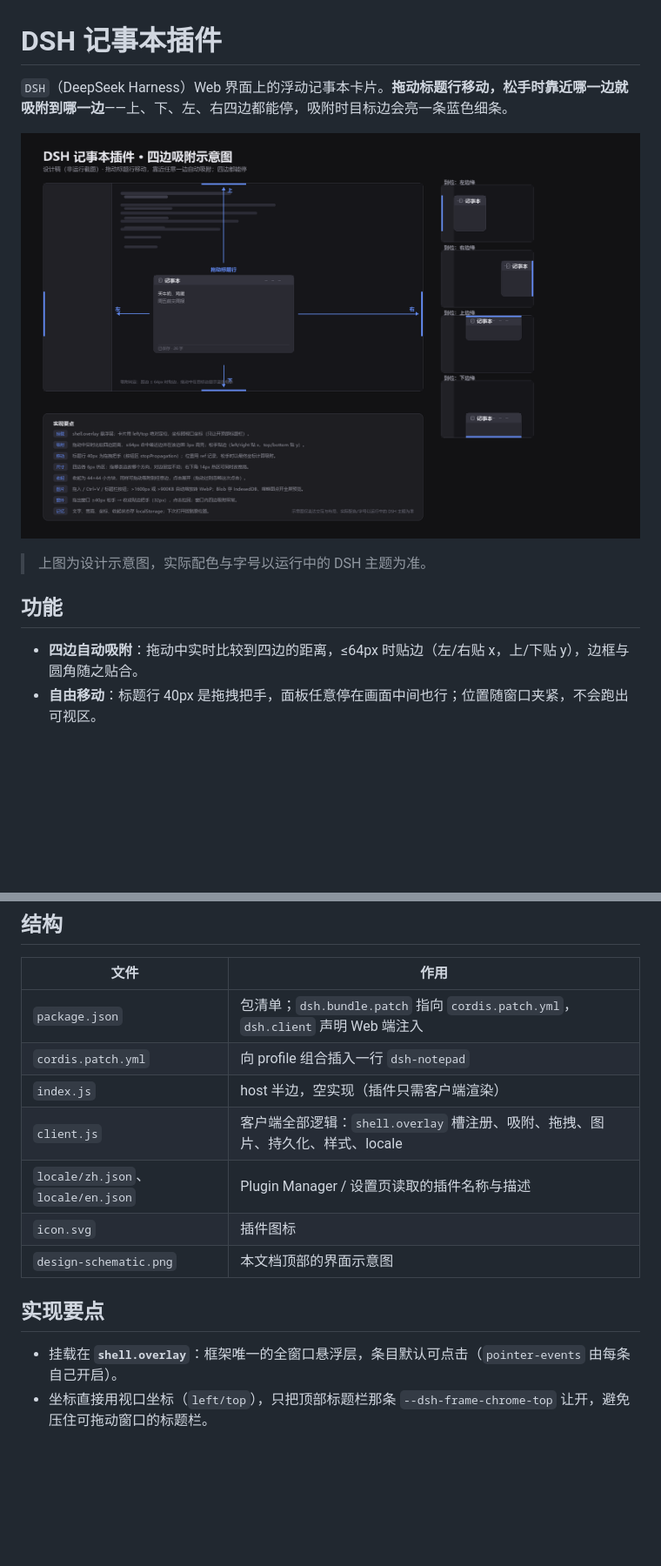
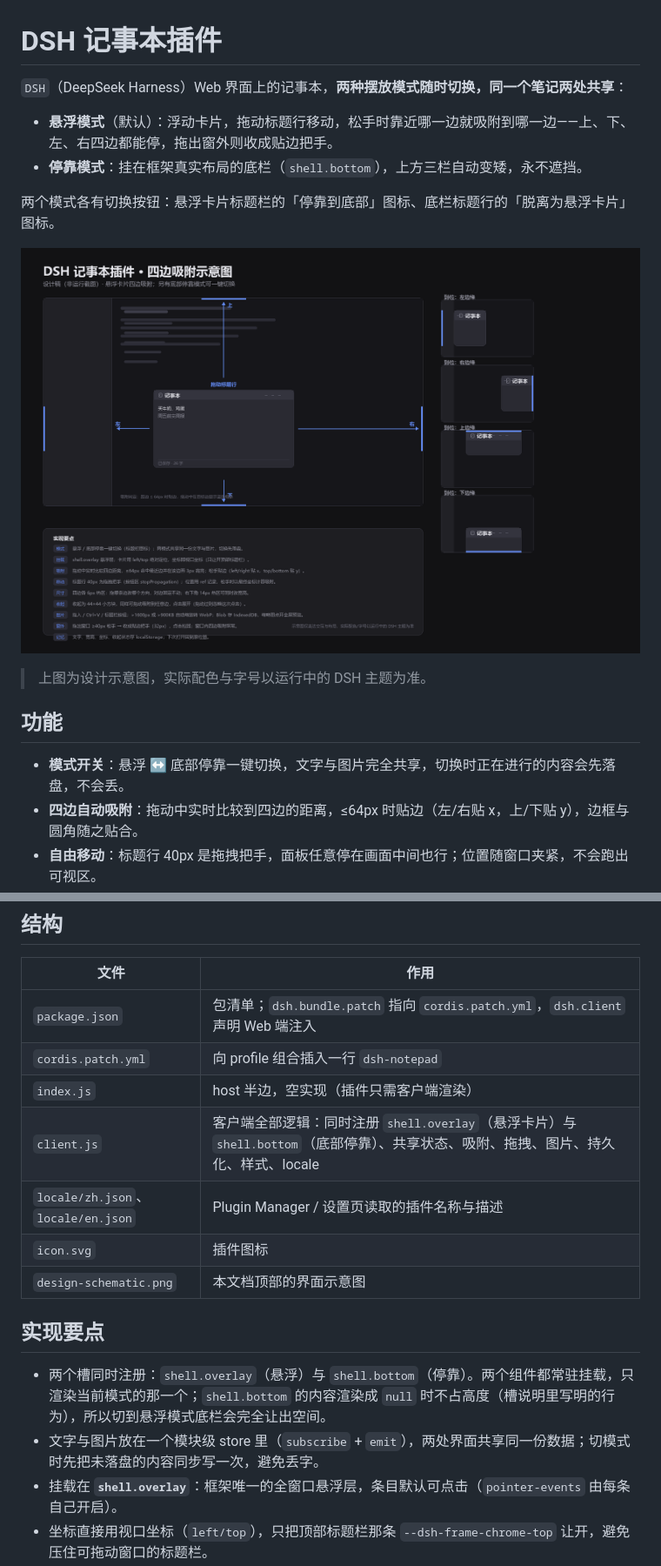
Before and after one commit to 879745uhjun/dsh-notepad, a Markdown page: README.md, 2 parts joined by grey strips. Shown at 87% size. Drawn GitHub-style; pictures changed too: design-schematic.png; blank space fills up the shorter version.

```diff
--- a/README.md
+++ b/README.md
@@ -1,6 +1,11 @@
 # DSH 记事本插件
 
-`DSH`（DeepSeek Harness）Web 界面上的浮动记事本卡片。**拖动标题行移动，松手时靠近哪一边就吸附到哪一边**——上、下、左、右四边都能停，吸附时目标边会亮一条蓝色细条。
+`DSH`（DeepSeek Harness）Web 界面上的记事本，**两种摆放模式随时切换，同一个笔记两处共享**：
+
+- **悬浮模式**（默认）：浮动卡片，拖动标题行移动，松手时靠近哪一边就吸附到哪一边——上、下、左、右四边都能停，拖出窗外则收成贴边把手。
+- **停靠模式**：挂在框架真实布局的底栏（`shell.bottom`），上方三栏自动变矮，永不遮挡。
+
+两个模式各有切换按钮：悬浮卡片标题栏的「停靠到底部」图标、底栏标题行的「脱离为悬浮卡片」图标。
 
 ![界面示意图](design-schematic.png)
 
@@ -8,6 +13,7 @@
 
 ## 功能
 
+- **模式开关**：悬浮 ↔ 底部停靠一键切换，文字与图片完全共享，切换时正在进行的内容会先落盘，不会丢。
 - **四边自动吸附**：拖动中实时比较到四边的距离，≤64px 时贴边（左/右贴 x，上/下贴 y），边框与圆角随之贴合。
 - **自由移动**：标题行 40px 是拖拽把手，面板任意停在画面中间也行；位置随窗口夹紧，不会跑出可视区。
 - **四边都能改尺寸**：上/下/左/右四条边各有一条 6px 热区——拖哪条边就改哪个方向，**对边保持不动**（所以拖左边/上边时面板会跟着走）；右下角另有 14px 热区可同时改宽高。260×180 起，上限随窗口自适应。
@@ -35,13 +41,15 @@ plugin_manager install_bundle  target: <本仓库路径>  enabled: true
 | `package.json` | 包清单；`dsh.bundle.patch` 指向 `cordis.patch.yml`，`dsh.client` 声明 Web 端注入 |
 | `cordis.patch.yml` | 向 profile 组合插入一行 `dsh-notepad` |
 | `index.js` | host 半边，空实现（插件只需客户端渲染） |
-| `client.js` | 客户端全部逻辑：`shell.overlay` 槽注册、吸附、拖拽、图片、持久化、样式、locale |
+| `client.js` | 客户端全部逻辑：同时注册 `shell.overlay`（悬浮卡片）与 `shell.bottom`（底部停靠）、共享状态、吸附、拖拽、图片、持久化、样式、locale |
 | `locale/zh.json`、`locale/en.json` | Plugin Manager / 设置页读取的插件名称与描述 |
 | `icon.svg` | 插件图标 |
 | `design-schematic.png` | 本文档顶部的界面示意图 |
 
 ## 实现要点
 
+- 两个槽同时注册：`shell.overlay`（悬浮）与 `shell.bottom`（停靠）。两个组件都常驻挂载，只渲染当前模式的那一个；`shell.bottom` 的内容渲染成 `null` 时不占高度（槽说明里写明的行为），所以切到悬浮模式底栏会完全让出空间。
+- 文字与图片放在一个模块级 store 里（`subscribe` + `emit`），两处界面共享同一份数据；切模式时先把未落盘的内容同步写一次，避免丢字。
 - 挂载在 **`shell.overlay`**：框架唯一的全窗口悬浮层，条目默认可点击（`pointer-events` 由每条自己开启）。
 - 坐标直接用视口坐标（`left/top`），只把顶部标题栏那条 `--dsh-frame-chrome-top` 让开，避免压住可拖动窗口的标题栏。
 - 吸附判定：`nearestEdge()` 比较四边距离取最近者，`snapTo()` 只改对应那一轴，另一轴保持原位——所以可以贴着上边缘靠右、也可以贴着左边靠下。
```
Also changed, not shown: other parts of README.md (+1 -0 lines), 4 other files.
